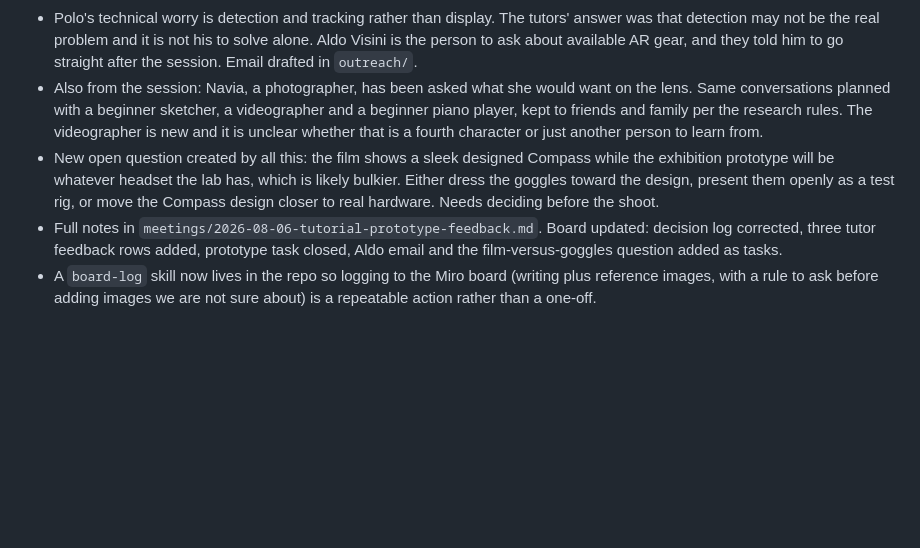
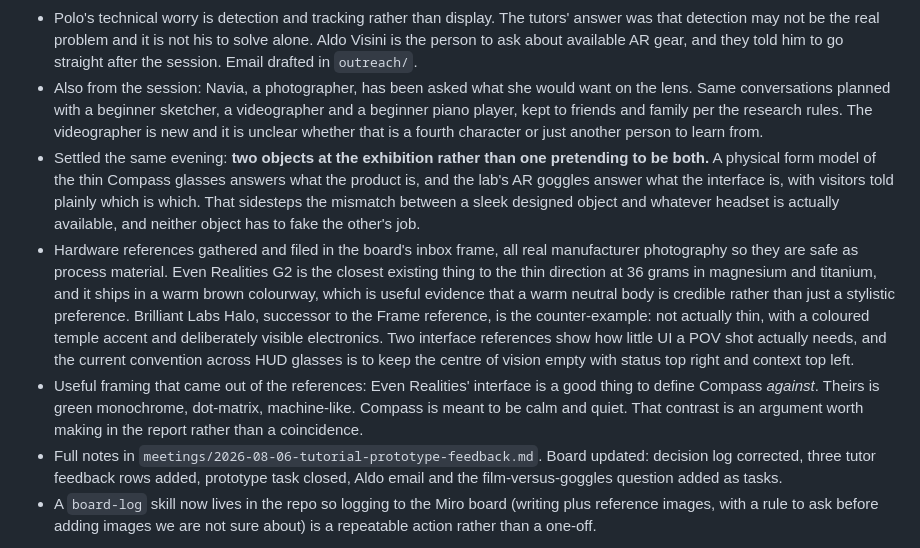
Before and after one commit to thenextsomething/des304-capstone, a Markdown page: concept-notes/DES304-JOURNAL.md, the part around the change. Rendered like a GitHub page; blank space fills up the shorter version.

```diff
--- a/concept-notes/DES304-JOURNAL.md
+++ b/concept-notes/DES304-JOURNAL.md
@@ -21,7 +21,9 @@ A living log for the capstone semester. Append a dated entry whenever something
 - Formally the course does not require the prototype to be physical (it could be a film, a poster, or a mix), but for a project about glasses somebody wears the tutors think there has to be an object, otherwise the reaction is "where's the thing?"
 - Polo's technical worry is detection and tracking rather than display. The tutors' answer was that detection may not be the real problem and it is not his to solve alone. Aldo Visini is the person to ask about available AR gear, and they told him to go straight after the session. Email drafted in `outreach/`.
 - Also from the session: Navia, a photographer, has been asked what she would want on the lens. Same conversations planned with a beginner sketcher, a videographer and a beginner piano player, kept to friends and family per the research rules. The videographer is new and it is unclear whether that is a fourth character or just another person to learn from.
-- New open question created by all this: the film shows a sleek designed Compass while the exhibition prototype will be whatever headset the lab has, which is likely bulkier. Either dress the goggles toward the design, present them openly as a test rig, or move the Compass design closer to real hardware. Needs deciding before the shoot.
+- Settled the same evening: **two objects at the exhibition rather than one pretending to be both.** A physical form model of the thin Compass glasses answers what the product is, and the lab's AR goggles answer what the interface is, with visitors told plainly which is which. That sidesteps the mismatch between a sleek designed object and whatever headset is actually available, and neither object has to fake the other's job.
+- Hardware references gathered and filed in the board's inbox frame, all real manufacturer photography so they are safe as process material. Even Realities G2 is the closest existing thing to the thin direction at 36 grams in magnesium and titanium, and it ships in a warm brown colourway, which is useful evidence that a warm neutral body is credible rather than just a stylistic preference. Brilliant Labs Halo, successor to the Frame reference, is the counter-example: not actually thin, with a coloured temple accent and deliberately visible electronics. Two interface references show how little UI a POV shot actually needs, and the current convention across HUD glasses is to keep the centre of vision empty with status top right and context top left.
+- Useful framing that came out of the references: Even Realities' interface is a good thing to define Compass *against*. Theirs is green monochrome, dot-matrix, machine-like. Compass is meant to be calm and quiet. That contrast is an argument worth making in the report rather than a coincidence.
 - Full notes in `meetings/2026-08-06-tutorial-prototype-feedback.md`. Board updated: decision log corrected, three tutor feedback rows added, prototype task closed, Aldo email and the film-versus-goggles question added as tasks.
 - A `board-log` skill now lives in the repo so logging to the Miro board (writing plus reference images, with a rule to ask before adding images we are not sure about) is a repeatable action rather than a one-off.
 
```
Also changed, not shown: concept-notes/world-building.md (+13 -0 lines).
